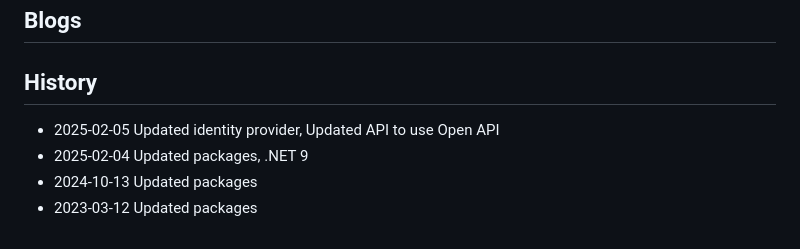
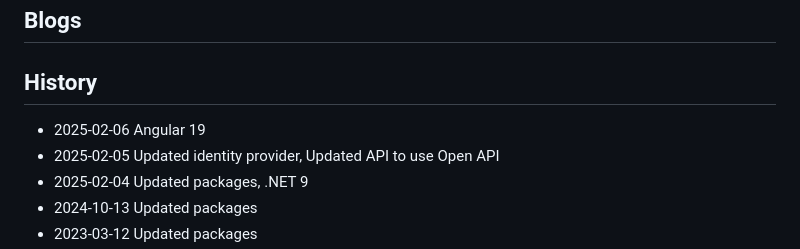
Before and after one commit to damienbod/AspNetCoreID4External, a Markdown page: README.md, the part around the change. GitHub-like rendering.

Commit message:
Angular 19

```diff
--- a/README.md
+++ b/README.md
@@ -40,6 +40,7 @@ Update-Database
 
 ## History
 
+- 2025-02-06 Angular 19
 - 2025-02-05 Updated identity provider, Updated API to use Open API
 - 2025-02-04 Updated packages, .NET 9
 - 2024-10-13 Updated packages
```
